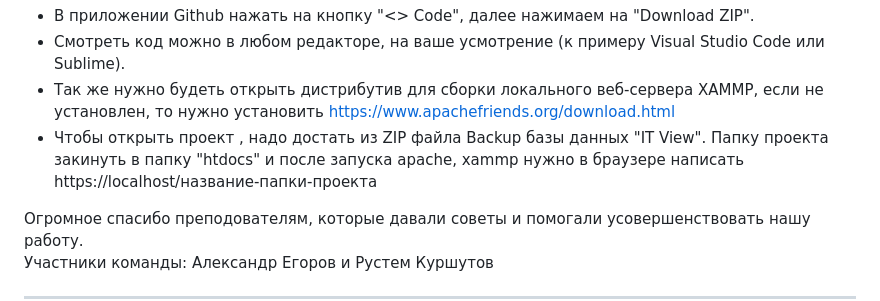
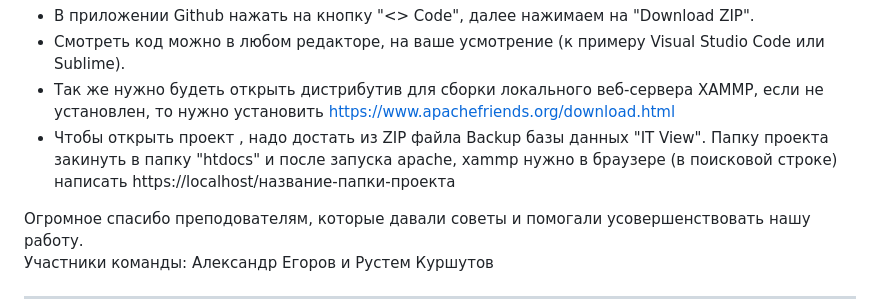
Before and after one commit to AleksandrEgorovJPTV20/Itview, a Markdown page: README.md, the part around the change. Drawn GitHub-style.

```diff
--- a/README.md
+++ b/README.md
@@ -32,7 +32,7 @@ __Перед тем, как открыть приложение нужно сд
 - В приложении Github нажать на кнопку "<> Code", далее нажимаем на "Download ZIP".
 - Смотреть код можно в любом редакторе, на ваше усмотрение (к примеру Visual Studio Code или Sublime).
 - Так же нужно будеть открыть дистрибутив для сборки локального веб-сервера XAMMP, если не установлен, то нужно установить https://www.apachefriends.org/download.html
-- Чтобы открыть проект , надо достать из ZIP файла Backup базы данных "IT View". Папку проекта закинуть в папку "htdocs" и после запуска apache, xammp нужно в браузере написать https://localhost/название-папки-проекта
+- Чтобы открыть проект , надо достать из ZIP файла Backup базы данных "IT View". Папку проекта закинуть в папку "htdocs" и после запуска apache, xammp нужно в браузере (в поисковой строке) написать https://localhost/название-папки-проекта
 
 
 Огромное спасибо преподователям, которые давали советы и помогали усовершенствовать нашу работу. <br>
```
